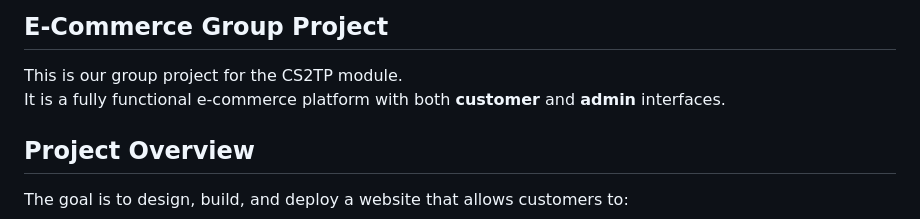
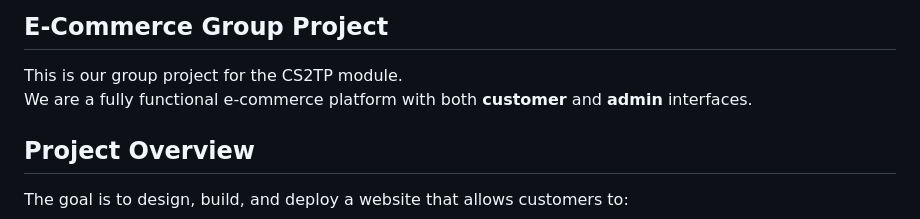
Before and after one commit to austin9794/Team-Project-Group-4, a Markdown page: README.md, the part around the change. Drawn GitHub-style.

```diff
--- a/README.md
+++ b/README.md
@@ -1,7 +1,7 @@
 ## E-Commerce Group Project
 
 This is our group project for the CS2TP module.
-It is a fully functional e-commerce platform with both **customer** and **admin** interfaces.
+We are a fully functional e-commerce platform with both **customer** and **admin** interfaces.
 
 ##  Project Overview
 
```
